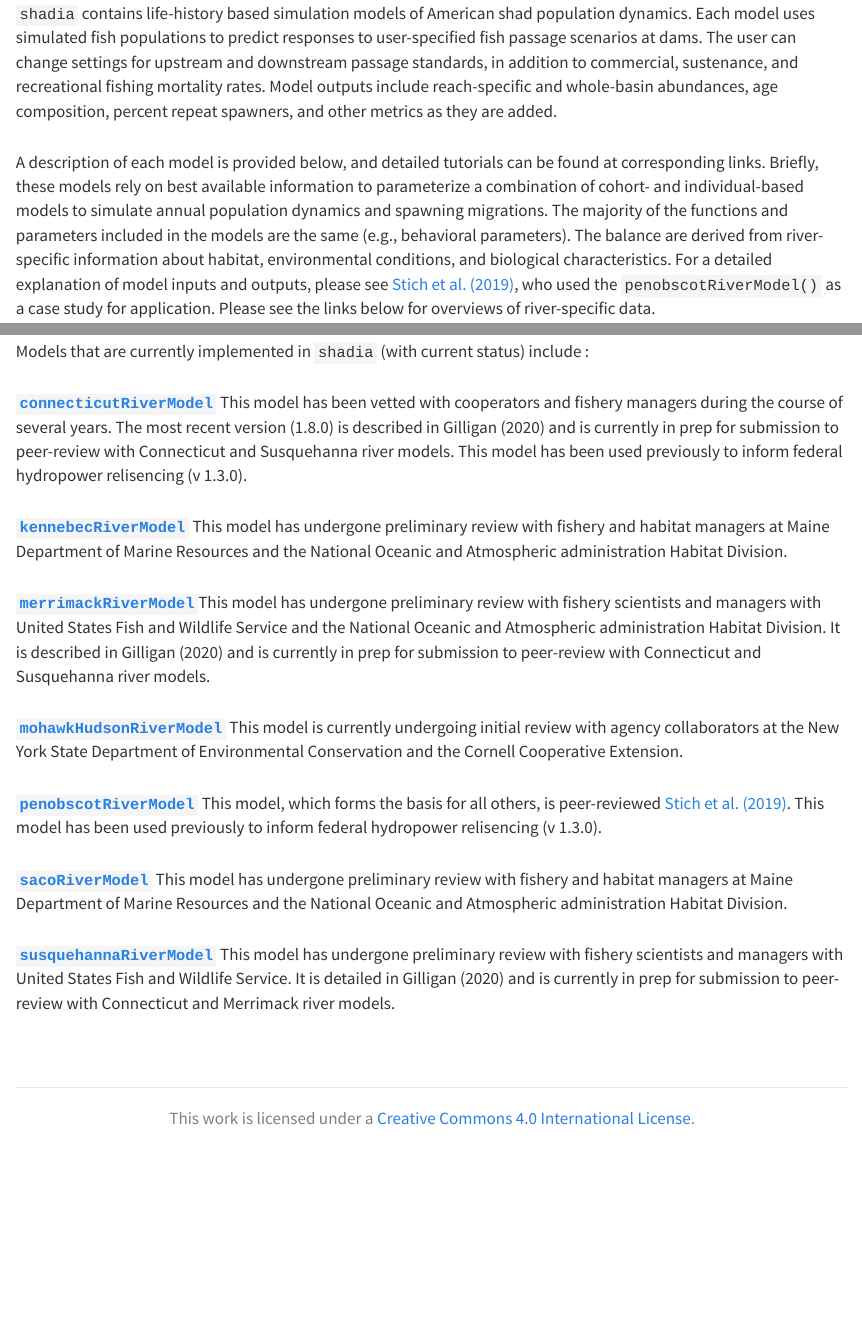
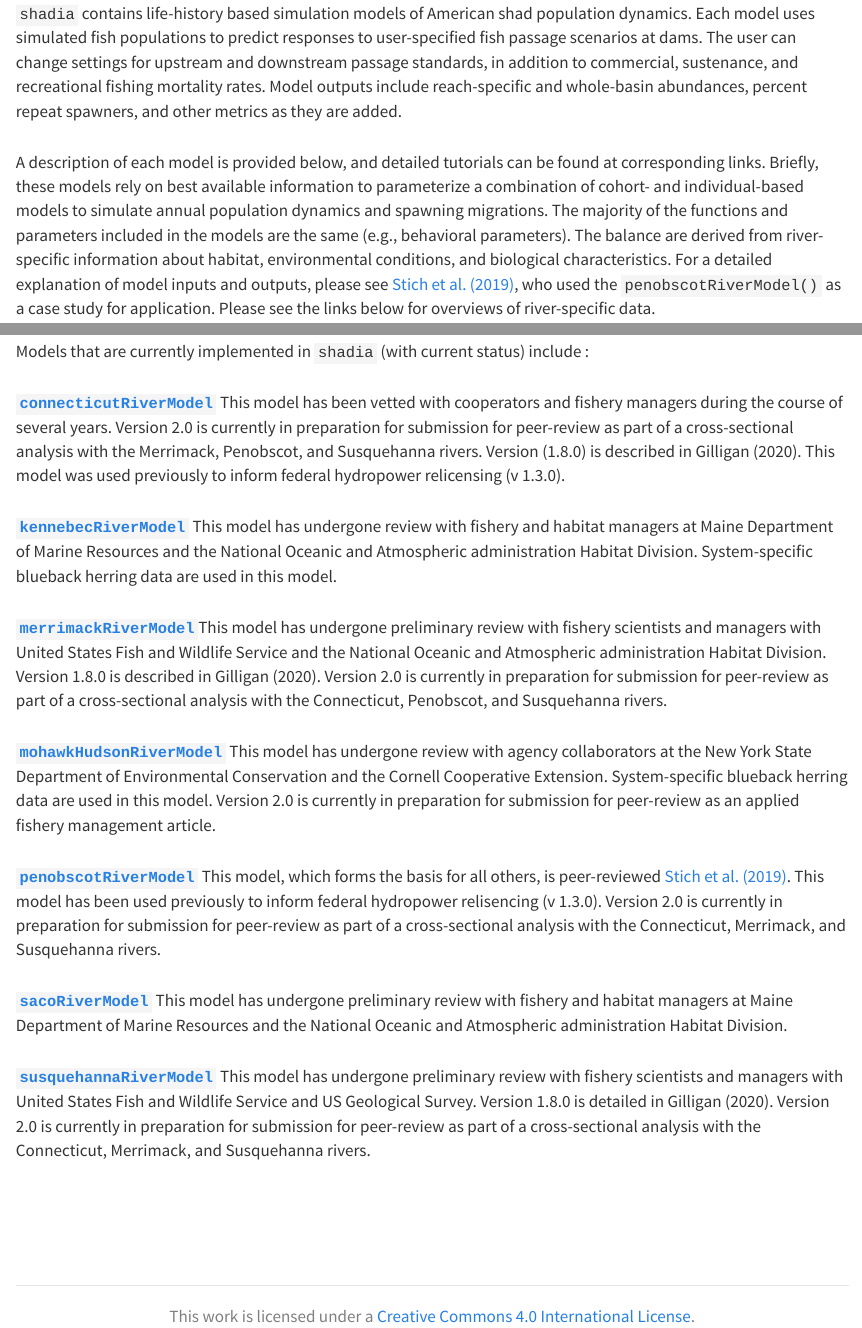
Before and after one commit to shadia-ui/shadia-ui.github.io, an R Markdown document (models.Rmd): the page in a window 1100 px wide, from 510 px down, and a second part further down, joined at a grey line. The pictures show the output file models.html that the author committed with the source, opened offline; library style sheets and scripts come from the installed R packages.

Commit message:
update model status

```diff
--- a/models.Rmd
+++ b/models.Rmd
@@ -5,7 +5,7 @@
 
 <img id="multi" src="images/roboshad.png" alt="logo">
 
-`shadia` contains life-history based simulation models of American shad population dynamics. Each model uses simulated fish populations to predict responses to user-specified fish passage scenarios at dams. The user can change settings for upstream and downstream passage standards, in addition to commercial, sustenance, and recreational fishing mortality rates. Model outputs include reach-specific and whole-basin abundances, age composition, percent repeat spawners, and other metrics as they are added.
+`shadia` contains life-history based simulation models of American shad population dynamics. Each model uses simulated fish populations to predict responses to user-specified fish passage scenarios at dams. The user can change settings for upstream and downstream passage standards, in addition to commercial, sustenance, and recreational fishing mortality rates. Model outputs include reach-specific and whole-basin abundances, percent repeat spawners, and other metrics as they are added.
 
 A description of each model is provided below, and detailed tutorials can be found at corresponding links. Briefly, these models rely on best available information to parameterize a combination of cohort- and individual-based models to simulate annual population dynamics and spawning migrations. The majority of the functions and parameters included in the models are the same (e.g., behavioral parameters). The balance are derived from river-specific information about habitat, environmental conditions, and biological characteristics. For a detailed explanation of model inputs and outputs, please see <a href="https://danstich.github.io/stich/pubs/Stich_etal_CJFAS_shadia.pdf">Stich et al. (2019)</a>, who used the `penobscotRiverModel()` as a case study for application. Please see the links below for overviews of river-specific data.
 
@@ -13,17 +13,18 @@ The models provided through `shadia` can be used for a variety of purposes, from
 
 Models that are currently implemented in `shadia` (with current status) include :
 
-<b><a href="about_connecticut.html">`connecticutRiverModel`</a></b> This model has been vetted with cooperators and fishery managers during the course of several years. The most recent version (1.8.0) is described in Gilligan (2020) and is currently in prep for submission to peer-review with Connecticut and Susquehanna river models. This model has been used previously to inform federal hydropower relisencing (v 1.3.0).
+<b><a href="about_connecticut.html">`connecticutRiverModel`</a></b> This model has been vetted with cooperators and fishery managers during the course of several years. Version 2.0 is currently in preparation for submission for peer-review as part of a cross-sectional analysis with the Merrimack, Penobscot, and Susquehanna rivers. Version (1.8.0) is described in Gilligan (2020). This model was used previously to inform federal hydropower relicensing (v 1.3.0).
 
-<b><a href="about_kennebec.html">`kennebecRiverModel`</a></b> This model has undergone preliminary review with fishery and habitat managers at Maine Department of Marine Resources and the National Oceanic and Atmospheric administration Habitat Division.
+<b><a href="about_kennebec.html">`kennebecRiverModel`</a></b> This model has undergone review with fishery and habitat managers at Maine Department of Marine Resources and the National Oceanic and Atmospheric administration Habitat Division. System-specific blueback herring data are used in this model.
 
-<b><a href="about_merrimack.html">`merrimackRiverModel`</a></b>This model has undergone preliminary review with fishery scientists and managers with United States Fish and Wildlife Service and the National Oceanic and Atmospheric administration Habitat Division. It is described in Gilligan (2020) and is currently in prep for submission to peer-review with Connecticut and Susquehanna river models.
+<b><a href="about_merrimack.html">`merrimackRiverModel`</a></b>This model has undergone preliminary review with fishery scientists and managers with United States Fish and Wildlife Service and the National Oceanic and Atmospheric administration Habitat Division. Version 1.8.0 is described in Gilligan (2020). Version 2.0 is currently in preparation for submission for peer-review as part of a cross-sectional analysis with the Connecticut, Penobscot, and Susquehanna rivers.
 
-<b><a href="about_mohawkHudson.html">`mohawkHudsonRiverModel`</a></b> This model is currently undergoing initial review with agency collaborators at the New York State Department of Environmental Conservation and the Cornell Cooperative Extension.
+<b><a href="about_mohawkHudson.html">`mohawkHudsonRiverModel`</a></b> This model has undergone review with agency collaborators at the New York State Department of Environmental Conservation and the Cornell Cooperative Extension. System-specific blueback herring data are used in this model. Version 2.0 is currently in preparation for submission for peer-review as an applied fishery management article.
 
-<b><a href="about_penobscot.html">`penobscotRiverModel`</a></b> This model, which forms the basis for all others, is peer-reviewed <a href="https://danstich.github.io/stich/pubs/Stich_etal_CJFAS_shadia.pdf">Stich et al. (2019)</a>. This model has been used previously to inform federal hydropower relisencing (v 1.3.0).
+<b><a href="about_penobscot.html">`penobscotRiverModel`</a></b> This model, which forms the basis for all others, is peer-reviewed <a href="https://danstich.github.io/stich/pubs/Stich_etal_CJFAS_shadia.pdf">Stich et al. (2019)</a>. This model has been used previously to inform federal hydropower relisencing (v 1.3.0). Version 2.0 is currently in preparation for submission for peer-review as part of a cross-sectional analysis with the Connecticut, Merrimack, and Susquehanna rivers.
 
 <b><a href="about_saco.html">`sacoRiverModel`</a></b> This model has undergone preliminary review with fishery and habitat managers at Maine Department of Marine Resources and the National Oceanic and Atmospheric administration Habitat Division.
 
-<b><a href="about_susquehanna.html">`susquehannaRiverModel`</a></b> This model has undergone preliminary review with fishery scientists and managers with United States Fish and Wildlife Service. It is detailed in Gilligan (2020) and is currently in prep for submission to peer-review with Connecticut and Merrimack river models.
+<b><a href="about_susquehanna.html">`susquehannaRiverModel`</a></b> This model has undergone preliminary review with fishery scientists and managers with United States Fish and Wildlife Service and US Geological Survey. Version 1.8.0 is detailed in Gilligan (2020). Version 2.0 is currently in preparation for submission for peer-review as part of a cross-sectional analysis with the Connecticut, Merrimack, and Susquehanna rivers.
+
 <br>
```
Also changed, not shown: models.html.
